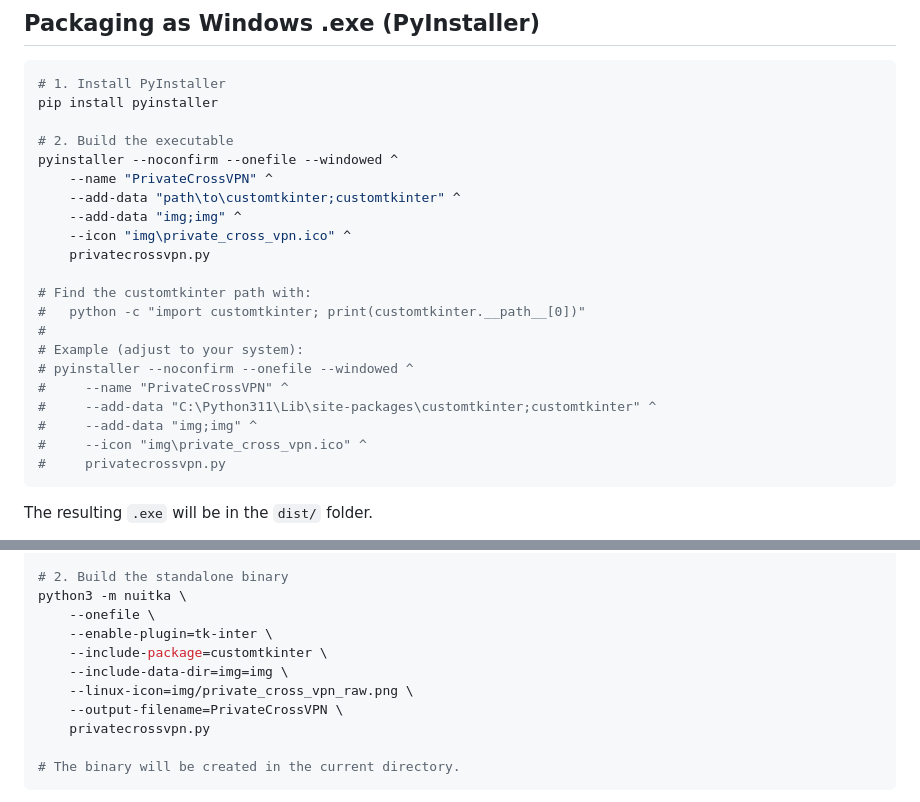
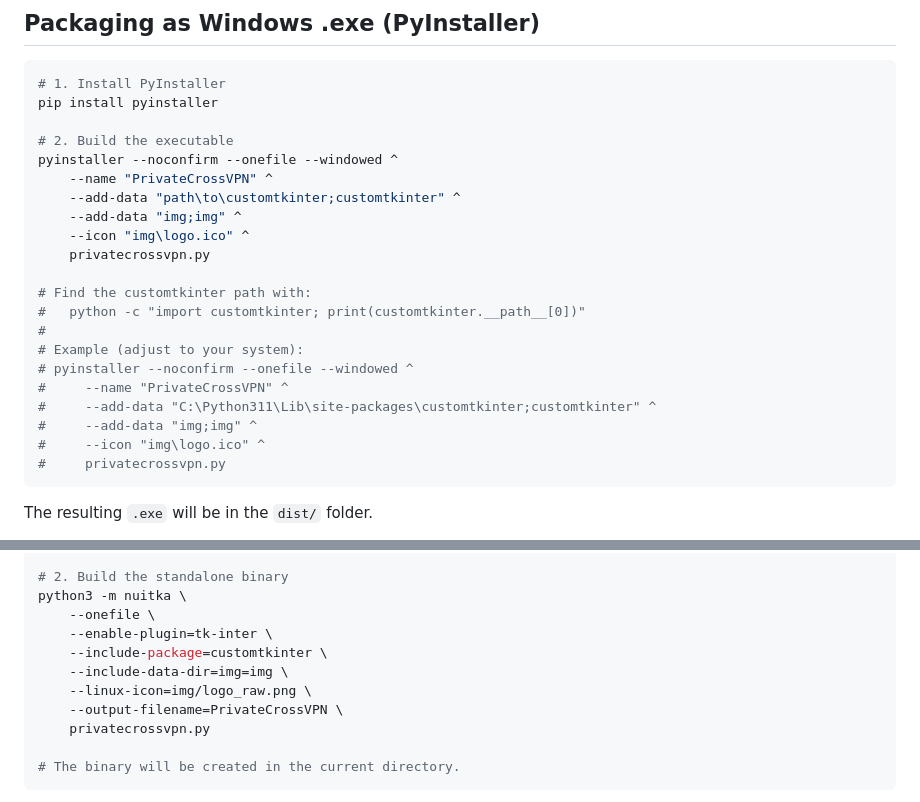
Before and after one commit to cyhunblr/PrivateCrossVPN, a Markdown page: BUILD.md, 2 parts joined by grey strips. Rendered like a GitHub page.

````diff
--- a/BUILD.md
+++ b/BUILD.md
@@ -45,7 +45,7 @@ pyinstaller --noconfirm --onefile --windowed ^
     --name "PrivateCrossVPN" ^
     --add-data "path\to\customtkinter;customtkinter" ^
     --add-data "img;img" ^
-    --icon "img\private_cross_vpn.ico" ^
+    --icon "img\logo.ico" ^
     privatecrossvpn.py
 
 # Find the customtkinter path with:
@@ -56,7 +56,7 @@ pyinstaller --noconfirm --onefile --windowed ^
 #     --name "PrivateCrossVPN" ^
 #     --add-data "C:\Python311\Lib\site-packages\customtkinter;customtkinter" ^
 #     --add-data "img;img" ^
-#     --icon "img\private_cross_vpn.ico" ^
+#     --icon "img\logo.ico" ^
 #     privatecrossvpn.py
 ```
 
@@ -79,7 +79,7 @@ python3 -m nuitka \
     --enable-plugin=tk-inter \
     --include-package=customtkinter \
     --include-data-dir=img=img \
-    --linux-icon=img/private_cross_vpn_raw.png \
+    --linux-icon=img/logo_raw.png \
     --output-filename=PrivateCrossVPN \
     privatecrossvpn.py
 
````
Also changed, not shown: README.md (+1 -1 lines), img/logo.png (added), img/private_cross_vpn.png (deleted), img/private_cross_vpn_raw.png (deleted), 1 other file.
